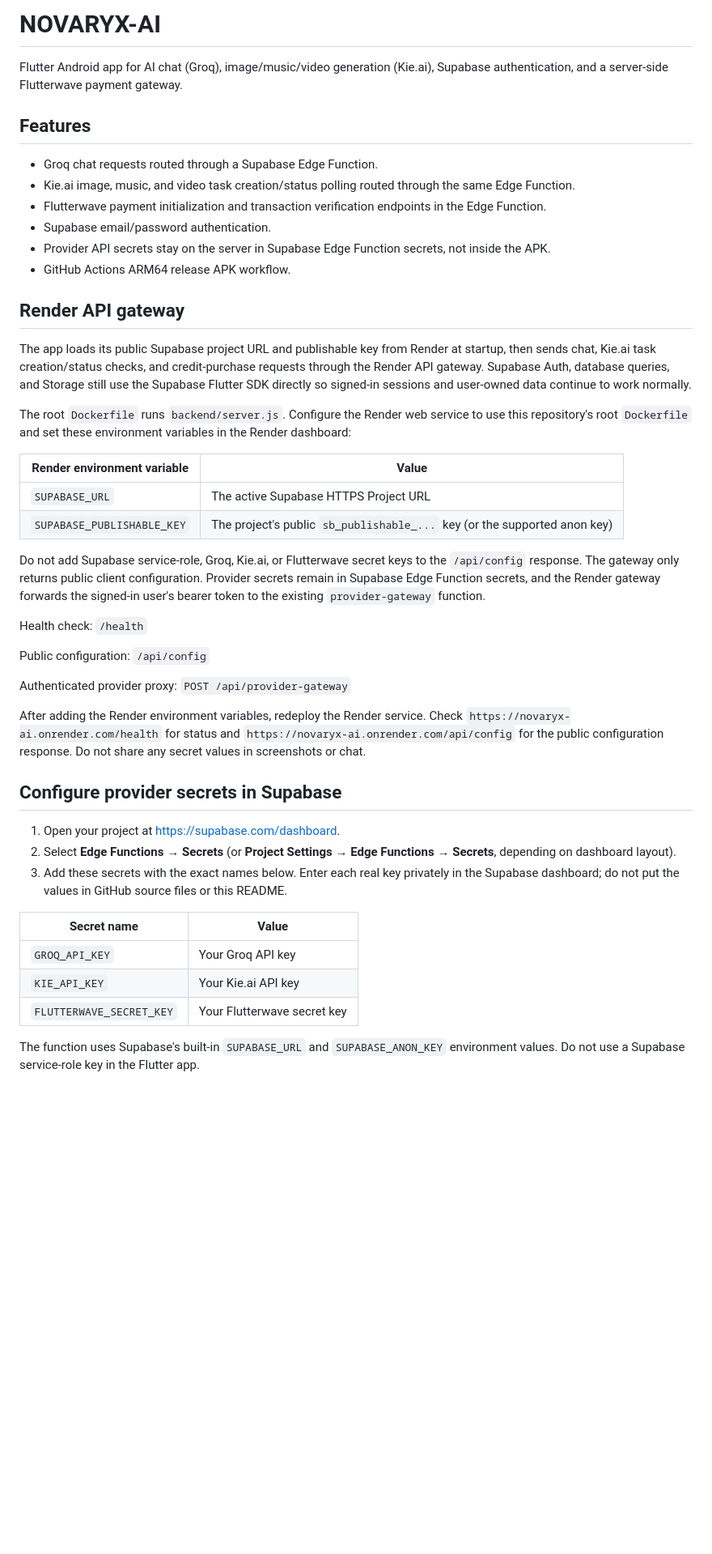
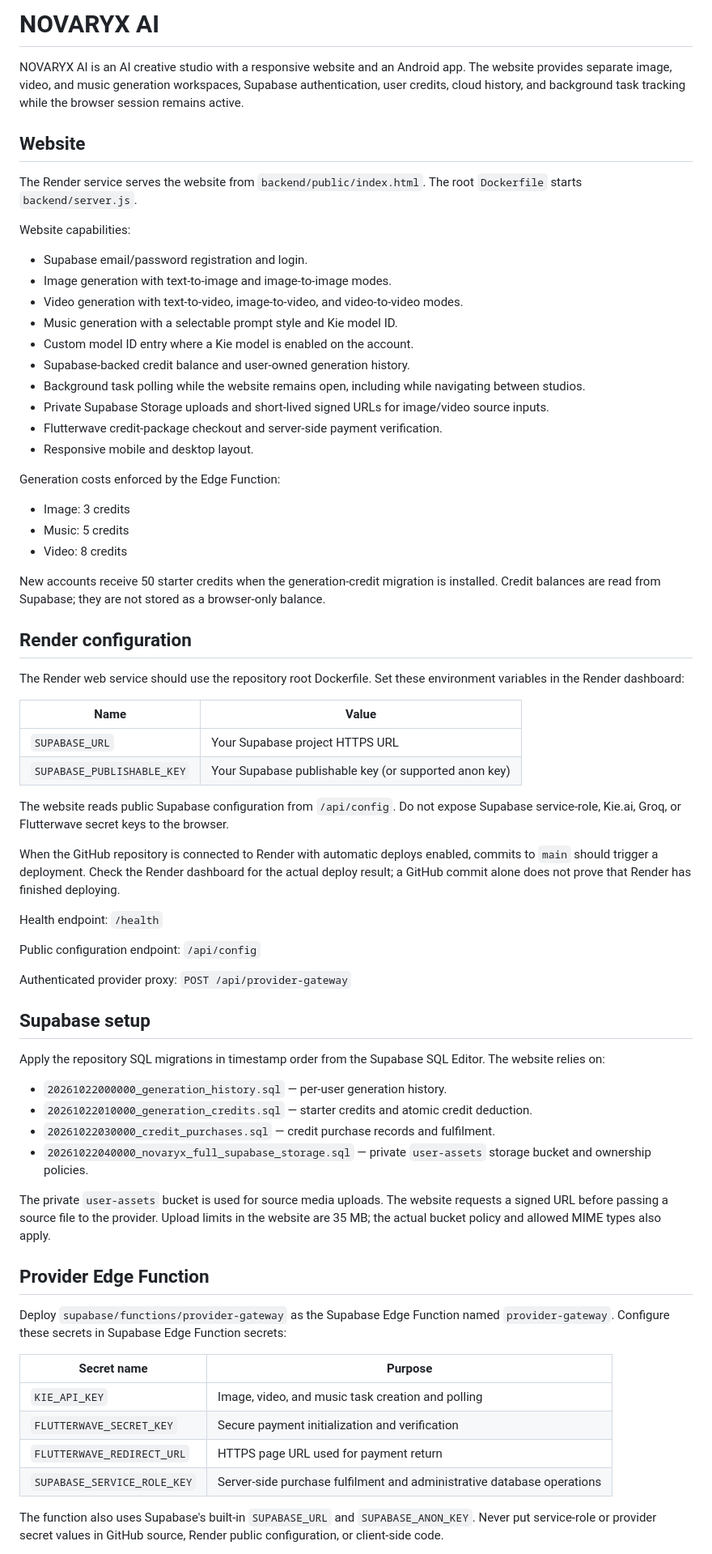
Before and after one commit to jamesbishopemmanuel299-source/NOVARYX-AI, a Markdown page: README.md, the part around one of its changes. Shown at 81% size. Drawn GitHub-style; blank space fills up the shorter version.

Commit message:
Document NOVARYX AI creative studio website setup

```diff
--- a/README.md
+++ b/README.md
@@ -1,47 +1,69 @@
-# NOVARYX-AI
+# NOVARYX AI
 
-Flutter Android app for AI chat (Groq), image/music/video generation (Kie.ai), Supabase authentication, and a server-side Flutterwave payment gateway.
+NOVARYX AI is an AI creative studio with a responsive website and an Android app. The website provides separate image, video, and music generation workspaces, Supabase authentication, user credits, cloud history, and background task tracking while the browser session remains active.
 
-## Features
-- Groq chat requests routed through a Supabase Edge Function.
-- Kie.ai image, music, and video task creation/status polling routed through the same Edge Function.
-- Flutterwave payment initialization and transaction verification endpoints in the Edge Function.
-- Supabase email/password authentication.
-- Provider API secrets stay on the server in Supabase Edge Function secrets, not inside the APK.
-- GitHub Actions ARM64 release APK workflow.
+## Website
 
-## Render API gateway
+The Render service serves the website from `backend/public/index.html`. The root `Dockerfile` starts `backend/server.js`.
 
-The app loads its public Supabase project URL and publishable key from Render at startup, then sends chat, Kie.ai task creation/status checks, and credit-purchase requests through the Render API gateway. Supabase Auth, database queries, and Storage still use the Supabase Flutter SDK directly so signed-in sessions and user-owned data continue to work normally.
+Website capabilities:
+- Supabase email/password registration and login.
+- Image generation with text-to-image and image-to-image modes.
+- Video generation with text-to-video, image-to-video, and video-to-video modes.
+- Music generation with a selectable prompt style and Kie model ID.
+- Custom model ID entry where a Kie model is enabled on the account.
+- Supabase-backed credit balance and user-owned generation history.
+- Background task polling while the website remains open, including while navigating between studios.
+- Private Supabase Storage uploads and short-lived signed URLs for image/video source inputs.
+- Flutterwave credit-package checkout and server-side payment verification.
+- Responsive mobile and desktop layout.
 
-The root `Dockerfile` runs `backend/server.js`. Configure the Render web service to use this repository's root `Dockerfile` and set these environment variables in the Render dashboard:
+Generation costs enforced by the Edge Function:
+- Image: 3 credits
+- Music: 5 credits
+- Video: 8 credits
 
-| Render environment variable | Value |
+New accounts receive 50 starter credits when the generation-credit migration is installed. Credit balances are read from Supabase; they are not stored as a browser-only balance.
+
+## Render configuration
+
+The Render web service should use the repository root Dockerfile. Set these environment variables in the Render dashboard:
+
+| Name | Value |
 | --- | --- |
-| `SUPABASE_URL` | The active Supabase HTTPS Project URL |
-| `SUPABASE_PUBLISHABLE_KEY` | The project's public `sb_publishable_...` key (or the supported anon key) |
+| `SUPABASE_URL` | Your Supabase project HTTPS URL |
+| `SUPABASE_PUBLISHABLE_KEY` | Your Supabase publishable key (or supported anon key) |
 
-Do not add Supabase service-role, Groq, Kie.ai, or Flutterwave secret keys to the `/api/config` response. The gateway only returns public client configuration. Provider secrets remain in Supabase Edge Function secrets, and the Render gateway forwards the signed-in user's bearer token to the existing `provider-gateway` function.
+The website reads public Supabase configuration from `/api/config`. Do not expose Supabase service-role, Kie.ai, Groq, or Flutterwave secret keys to the browser.
 
-Health check: `/health`
+When the GitHub repository is connected to Render with automatic deploys enabled, commits to `main` should trigger a deployment. Check the Render dashboard for the actual deploy result; a GitHub commit alone does not prove that Render has finished deploying.
 
-Public configuration: `/api/config`
+Health endpoint: `/health`
+
+Public configuration endpoint: `/api/config`
 
 Authenticated provider proxy: `POST /api/provider-gateway`
 
-After adding the Render environment variables, redeploy the Render service. Check `https://novaryx-ai.onrender.com/health` for status and `https://novaryx-ai.onrender.com/api/config` for the public configuration response. Do not share any secret values in screenshots or chat.
+## Supabase setup
 
-## Configure provider secrets in Supabase
+Apply the repository SQL migrations in timestamp order from the Supabase SQL Editor. The website relies on:
+- `20261022000000_generation_history.sql` — per-user generation history.
+- `20261022010000_generation_credits.sql` — starter credits and atomic credit deduction.
+- `20261022030000_credit_purchases.sql` — credit purchase records and fulfilment.
+- `20261022040000_novaryx_full_supabase_storage.sql` — private `user-assets` storage bucket and ownership policies.
 
-1. Open your project at https://supabase.com/dashboard.
-2. Select **Edge Functions** → **Secrets** (or **Project Settings → Edge Functions → Secrets**, depending on dashboard layout).
-3. Add these secrets with the exact names below. Enter each real key privately in the Supabase dashboard; do not put the values in GitHub source files or this README.
+The private `user-assets` bucket is used for source media uploads. The website requests a signed URL before passing a source file to the provider. Upload limits in the website are 35 MB; the actual bucket policy and allowed MIME types also apply.
 
-| Secret name | Value |
+## Provider Edge Function
+
+Deploy `supabase/functions/provider-gateway` as the Supabase Edge Function named `provider-gateway`. Configure these secrets in Supabase Edge Function secrets:
+
+| Secret name | Purpose |
 | --- | --- |
-| `GROQ_API_KEY` | Your Groq API key |
-| `KIE_API_KEY` | Your Kie.ai API key |
-| `FLUTTERWAVE_SECRET_KEY` | Your Flutterwave secret key |
+| `KIE_API_KEY` | Image, video, and music task creation and polling |
+| `FLUTTERWAVE_SECRET_KEY` | Secure payment initialization and verification |
+| `FLUTTERWAVE_REDIRECT_URL` | HTTPS page URL used for payment return |
+| `SUPABASE_SERVICE_ROLE_KEY` | Server-side purchase fulfilment and administrative database operations |
 
-The function uses Supabase's built-in `SUPABASE_URL` and `SUPABASE_ANON_KEY` environment values. Do not use a Supabase service-role key in the Flutter app.
+The function also uses Supabase's built-in `SUPABASE_URL` and `SUPABASE_ANON_KEY`. Never put service-role or provider secret values in GitHub source, Render public configuration, or client-side code.
 
```
Also changed, not shown: other parts of README.md (+11 -85 lines).
